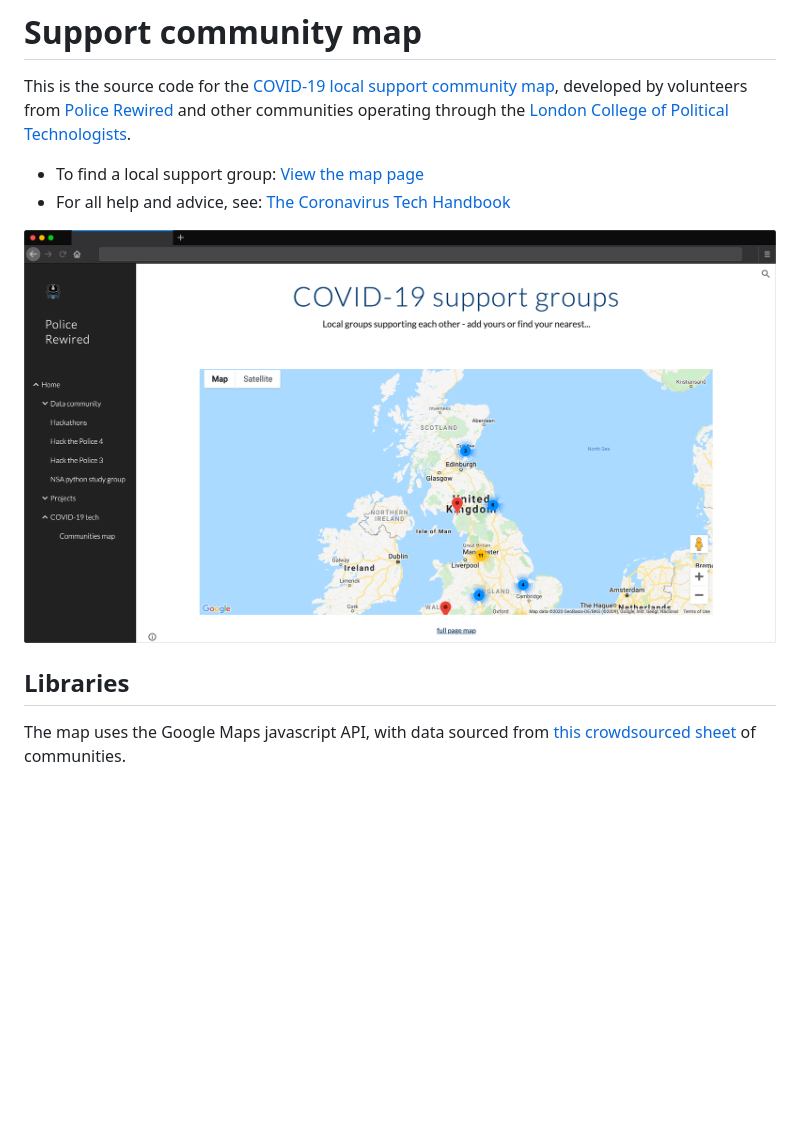
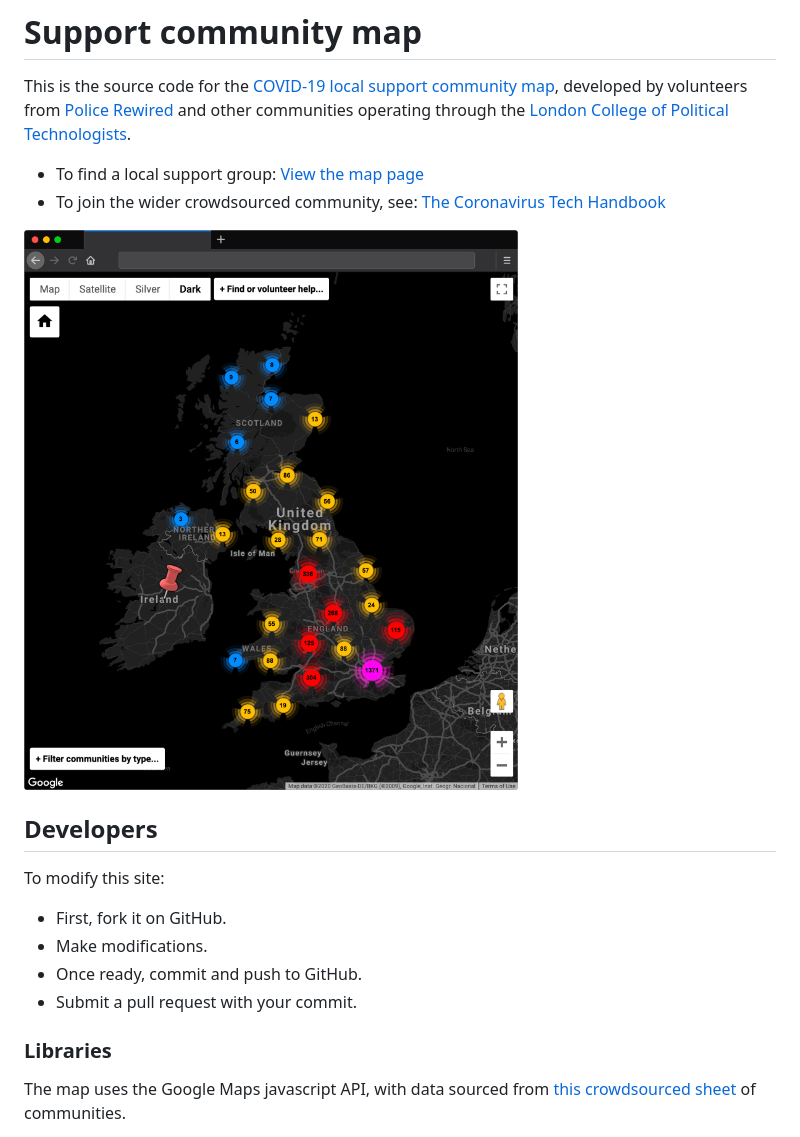
Before and after one commit to PoliceRewired/cvth-groups-map, a Markdown page: README.md, the part around the change. Rendered like a GitHub page; pictures changed too: screenshots/002-browser-frame.png (added); blank space fills up the shorter version.

Commit message:
add developer info

```diff
--- a/README.md
+++ b/README.md
@@ -2,12 +2,21 @@
 
 This is the source code for the [COVID-19 local support community map](https://www.policerewired.org/home/covid-19/communities), developed by volunteers from [Police Rewired](https://policerewired.org) and other communities operating through the [London College of Political Technologists](https://nwspk.com).
 
-* To find a local support group: [View the map page](https://www.policecoders.org/home/covid-19/communities)
-* For all help and advice, see: [The Coronavirus Tech Handbook](https://coronavirustechhandbook.com)
+* To find a local support group: [View the map page](https://www.policerewired.org/home/covid-19/communities)
+* To join the wider crowdsourced community, see: [The Coronavirus Tech Handbook](https://coronavirustechhandbook.com)
 
-![screenshot of the map](screenshots/001-browser-frame.png)
+![screenshot of the map](screenshots/002-browser-frame.png)
 
-## Libraries
+## Developers
+
+To modify this site:
+
+* First, fork it on GitHub.
+* Make modifications.
+* Once ready, commit and push to GitHub.
+* Submit a pull request with your commit.
+
+### Libraries
 
 The map uses the Google Maps javascript API, with data sourced from [this crowdsourced sheet](https://docs.google.com/spreadsheets/d/117ukLjXiz8EfMjP-q9Aiu5XepQ39XK1W4DTMsE87llw/edit?usp=sharing) of communities.
 
```
